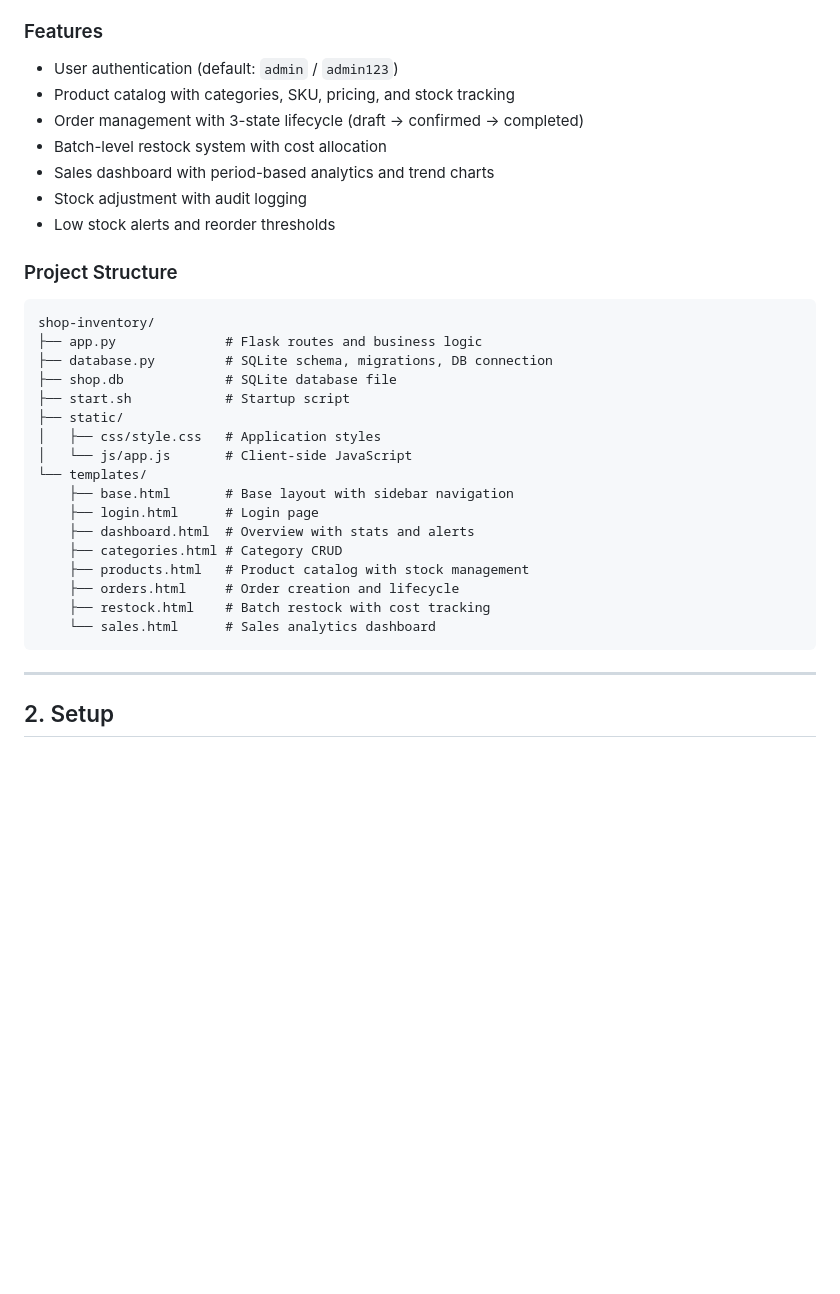
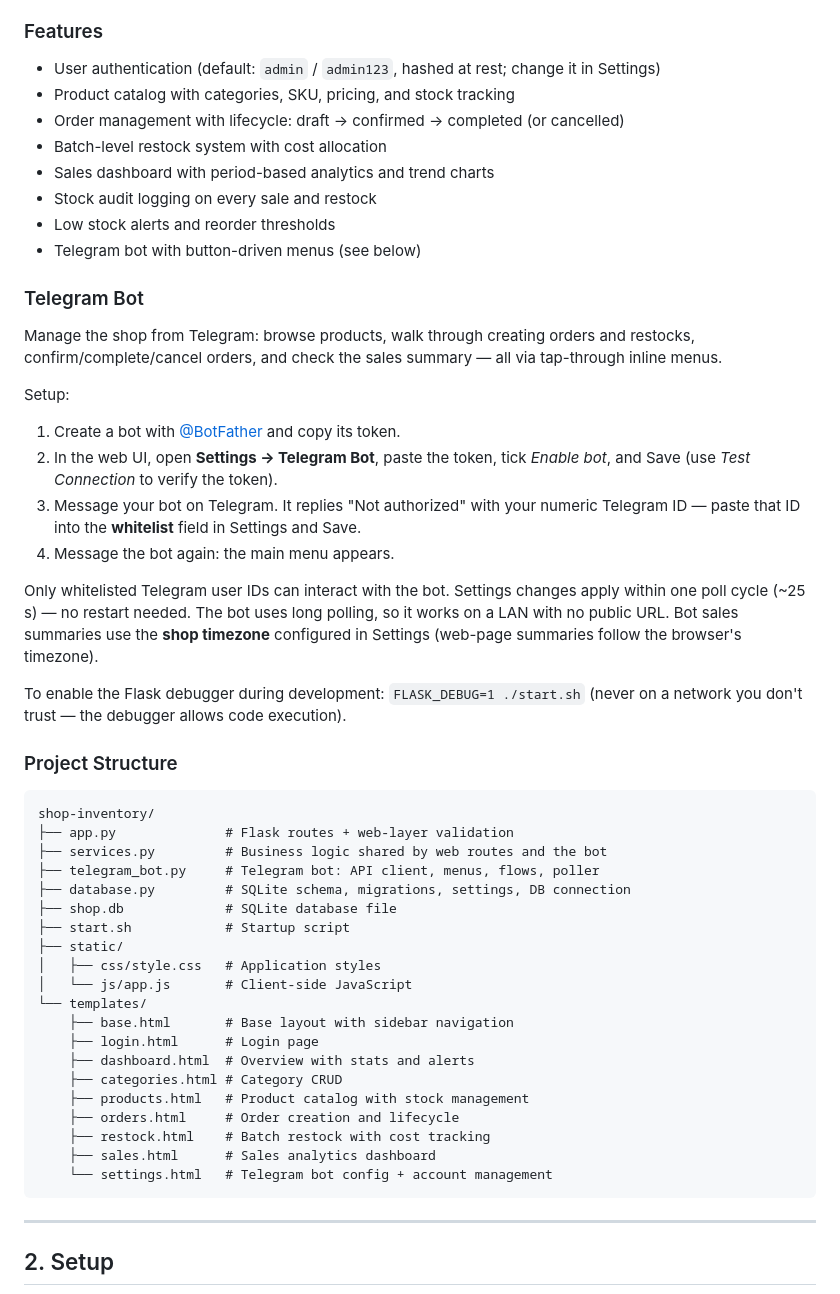
Before and after one commit to Dimasyoga/shop-inventory, a Markdown page: README.md, the part around the change. GitHub-like rendering; blank space fills up the shorter version.

Commit message:
docs: document telegram bot setup and settings page in README

````diff
--- a/README.md
+++ b/README.md
@@ -12,19 +12,45 @@ A Flask-based shop inventory management system built with Python 3.14, SQLite, a
 - **Currency**: Indonesian Rupiah (Rp)
 
 ### Features
-- User authentication (default: `admin` / `admin123`)
+- User authentication (default: `admin` / `admin123`, hashed at rest; change it in Settings)
 - Product catalog with categories, SKU, pricing, and stock tracking
-- Order management with 3-state lifecycle (draft → confirmed → completed)
+- Order management with lifecycle: draft → confirmed → completed (or cancelled)
 - Batch-level restock system with cost allocation
 - Sales dashboard with period-based analytics and trend charts
-- Stock adjustment with audit logging
+- Stock audit logging on every sale and restock
 - Low stock alerts and reorder thresholds
+- Telegram bot with button-driven menus (see below)
+
+### Telegram Bot
+
+Manage the shop from Telegram: browse products, walk through creating orders and
+restocks, confirm/complete/cancel orders, and check the sales summary — all via
+tap-through inline menus.
+
+Setup:
+1. Create a bot with [@BotFather](https://t.me/BotFather) and copy its token.
+2. In the web UI, open **Settings → Telegram Bot**, paste the token, tick
+   *Enable bot*, and Save (use *Test Connection* to verify the token).
+3. Message your bot on Telegram. It replies "Not authorized" with your numeric
+   Telegram ID — paste that ID into the **whitelist** field in Settings and Save.
+4. Message the bot again: the main menu appears.
+
+Only whitelisted Telegram user IDs can interact with the bot. Settings changes
+apply within one poll cycle (~25 s) — no restart needed. The bot uses long
+polling, so it works on a LAN with no public URL. Bot sales summaries use the
+**shop timezone** configured in Settings (web-page summaries follow the
+browser's timezone).
+
+To enable the Flask debugger during development: `FLASK_DEBUG=1 ./start.sh`
+(never on a network you don't trust — the debugger allows code execution).
 
 ### Project Structure
 ```
 shop-inventory/
-├── app.py              # Flask routes and business logic
-├── database.py         # SQLite schema, migrations, DB connection
+├── app.py              # Flask routes + web-layer validation
+├── services.py         # Business logic shared by web routes and the bot
+├── telegram_bot.py     # Telegram bot: API client, menus, flows, poller
+├── database.py         # SQLite schema, migrations, settings, DB connection
 ├── shop.db             # SQLite database file
 ├── start.sh            # Startup script
 ├── static/
@@ -38,7 +64,8 @@ shop-inventory/
     ├── products.html   # Product catalog with stock management
     ├── orders.html     # Order creation and lifecycle
     ├── restock.html    # Batch restock with cost tracking
-    └── sales.html      # Sales analytics dashboard
+    ├── sales.html      # Sales analytics dashboard
+    └── settings.html   # Telegram bot config + account management
 ```
 
 ---
````
